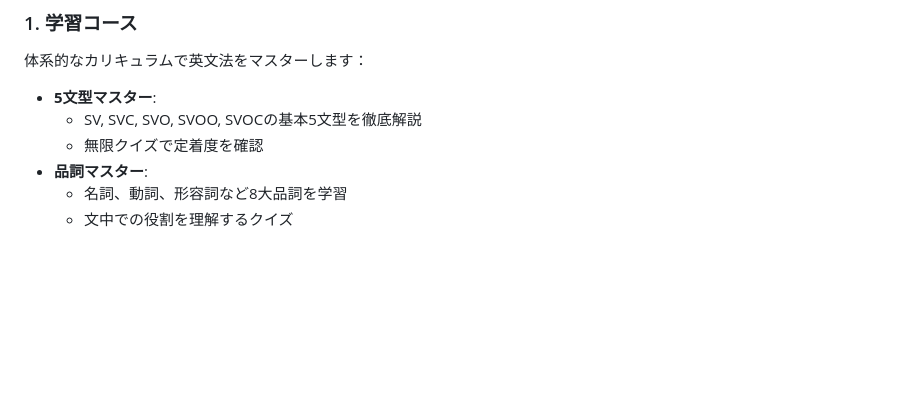
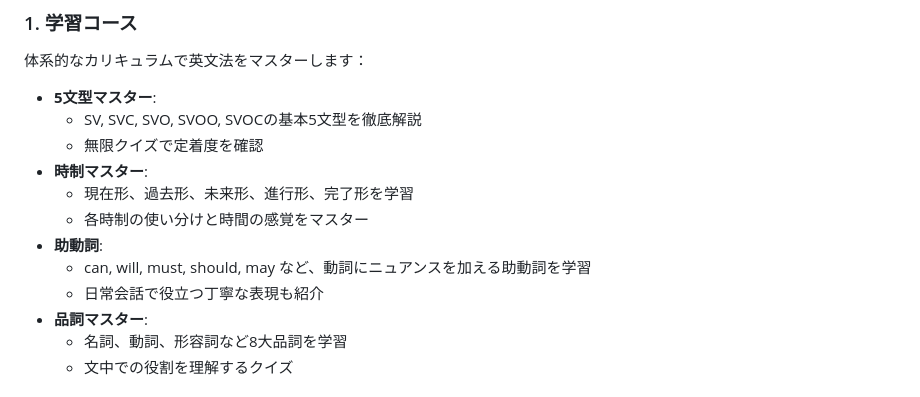
Before and after one commit to war-lab/English-Grammar-Mastery-App, a Markdown page: README.md, the part around the change. Rendered like a GitHub page; blank space fills up the shorter version.

```diff
--- a/README.md
+++ b/README.md
@@ -98,6 +98,12 @@ VITE_GEMINI_API_URL=https://generativelanguage.googleapis.com/v1beta/models/gemi
 - **5文型マスター**:
   - SV, SVC, SVO, SVOO, SVOCの基本5文型を徹底解説
   - 無限クイズで定着度を確認
+- **時制マスター**:
+  - 現在形、過去形、未来形、進行形、完了形を学習
+  - 各時制の使い分けと時間の感覚をマスター
+- **助動詞**:
+  - can, will, must, should, may など、動詞にニュアンスを加える助動詞を学習
+  - 日常会話で役立つ丁寧な表現も紹介
 - **品詞マスター**:
   - 名詞、動詞、形容詞など8大品詞を学習
   - 文中での役割を理解するクイズ
```
Also changed, not shown: docs/LESSON_STRUCTURE.md (+11 -5 lines).
